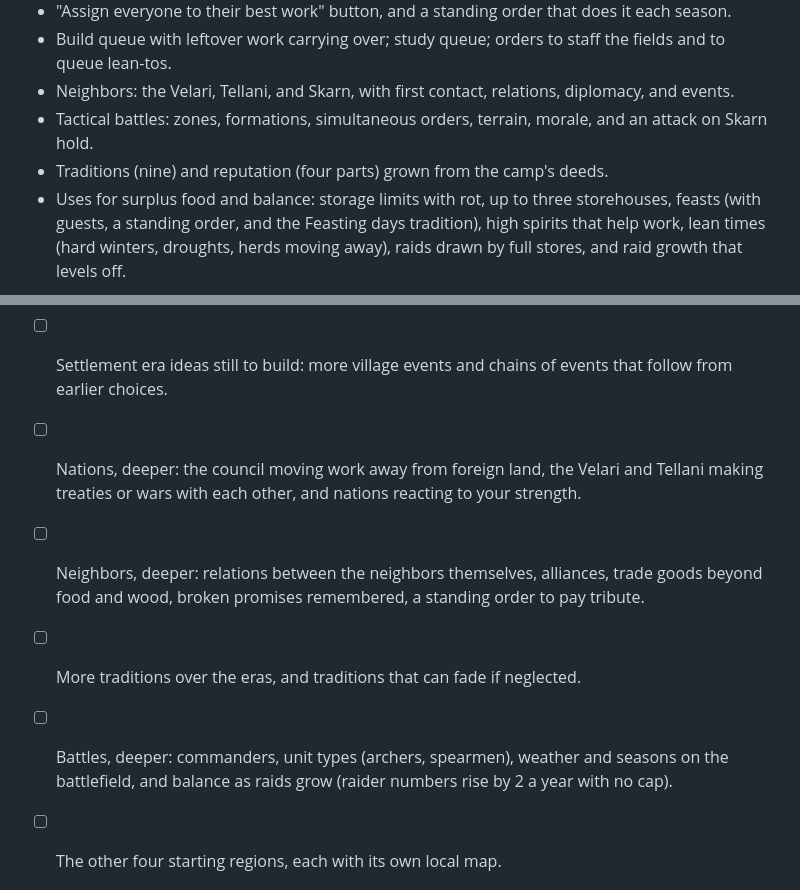
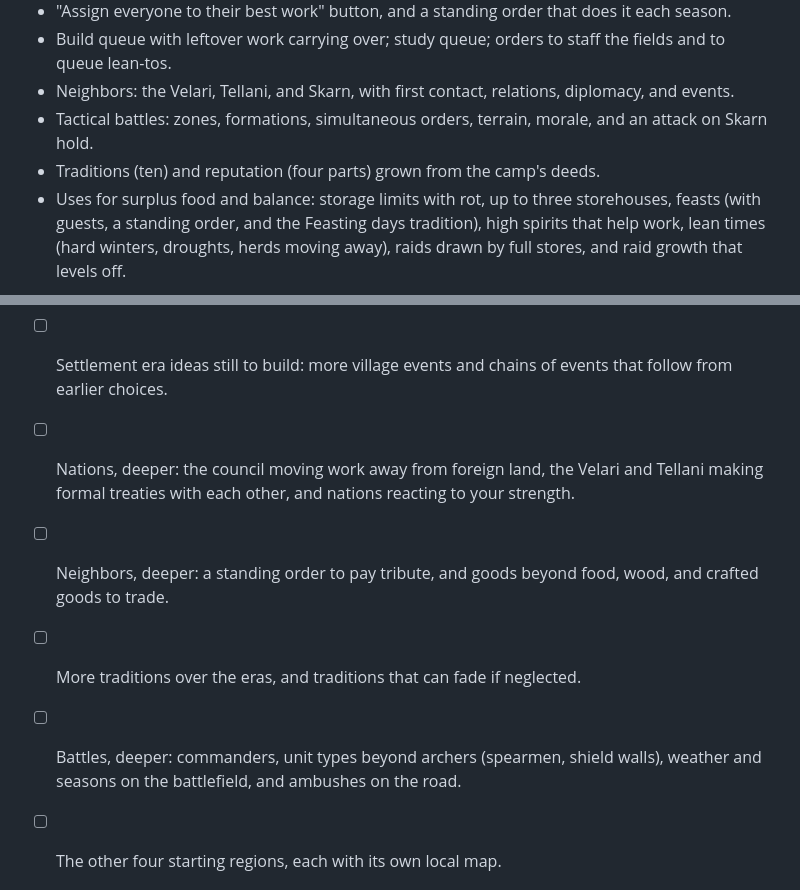
Before and after one commit to christopherabel3000-creator/Embers-to-Orbit, a Markdown page: BACKLOG.md, 2 parts joined by grey strips. Drawn GitHub-style.

```diff
--- a/BACKLOG.md
+++ b/BACKLOG.md
@@ -15,7 +15,7 @@ Pick up from here in any session. Newest decisions live in DESIGN.md.
 - Build queue with leftover work carrying over; study queue; orders to staff the fields and to queue lean-tos.
 - Neighbors: the Velari, Tellani, and Skarn, with first contact, relations, diplomacy, and events.
 - Tactical battles: zones, formations, simultaneous orders, terrain, morale, and an attack on Skarn hold.
-- Traditions (nine) and reputation (four parts) grown from the camp's deeds.
+- Traditions (ten) and reputation (four parts) grown from the camp's deeds.
 - Uses for surplus food and balance: storage limits with rot, up to three storehouses, feasts (with guests, a standing order, and the Feasting days tradition), high spirits that help work, lean times (hard winters, droughts, herds moving away), raids drawn by full stores, and raid growth that levels off.
 
 ## Next in the Survival era
@@ -44,11 +44,11 @@ Pick up from here in any session. Newest decisions live in DESIGN.md.
 - [ ] Balance: a village run on the default priorities grows to about 60 to 70 people in 20 years and stores over a thousand food. Walls are weaker, archers and breaches make battles riskier, and sieges cost seasons of work, but a well-run village still wins most fights and breaks sieges quickly. Options: weather and season in battle, Skarn that ally with hill clans for great hosts, harder starting regions. Battle tactics for the player could go further too: spearmen and shield walls as a choice, ambushes on the road.
 - [ ] More either-or choices in the research tree. More laws later (inheritance, worship, taxes), and laws that grow into traditions when kept for years.
 - [ ] Settlement era ideas still to build: more village events and chains of events that follow from earlier choices.
-- [ ] Nations, deeper: the council moving work away from foreign land, the Velari and Tellani making treaties or wars with each other, and nations reacting to your strength.
+- [ ] Nations, deeper: the council moving work away from foreign land, the Velari and Tellani making formal treaties with each other, and nations reacting to your strength.
 
-- [ ] Neighbors, deeper: relations between the neighbors themselves, alliances, trade goods beyond food and wood, broken promises remembered, a standing order to pay tribute.
+- [ ] Neighbors, deeper: a standing order to pay tribute, and goods beyond food, wood, and crafted goods to trade.
 - [ ] More traditions over the eras, and traditions that can fade if neglected.
-- [ ] Battles, deeper: commanders, unit types (archers, spearmen), weather and seasons on the battlefield, and balance as raids grow (raider numbers rise by 2 a year with no cap).
+- [ ] Battles, deeper: commanders, unit types beyond archers (spearmen, shield walls), weather and seasons on the battlefield, and ambushes on the road.
 - [ ] The other four starting regions, each with its own local map.
 
 ## Toward Phase 3 (Nation era)
```
Also changed, not shown: DESIGN.md (+8 -6 lines).
